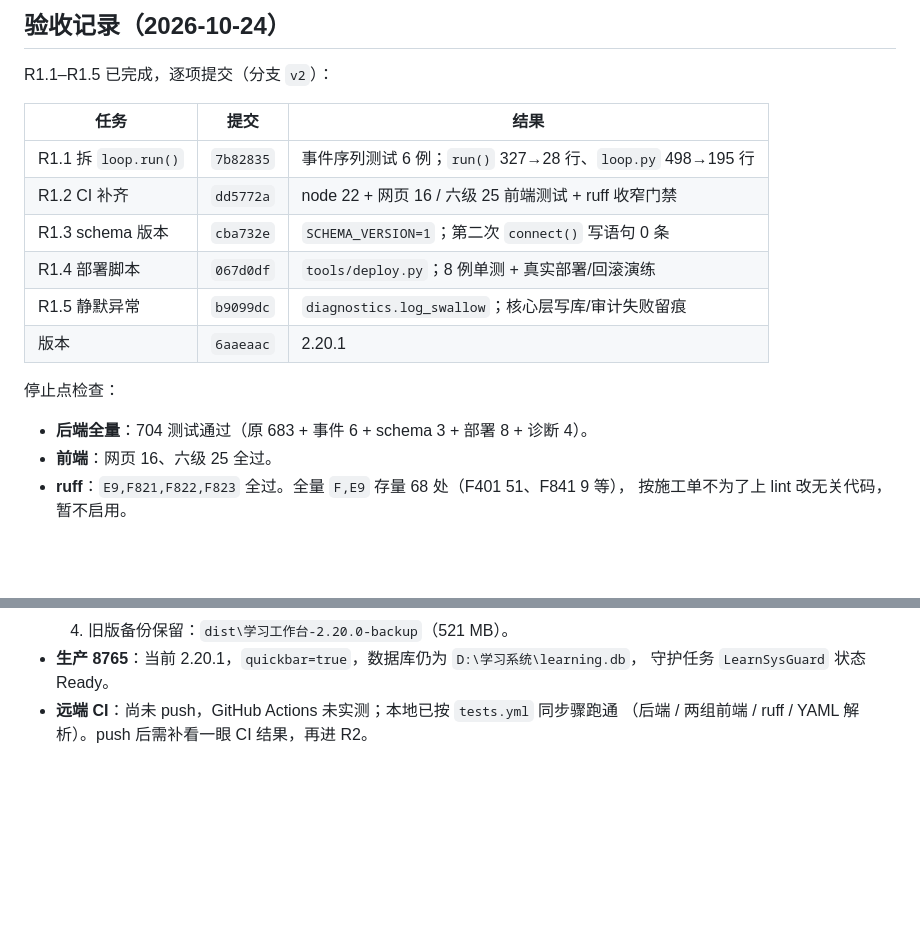
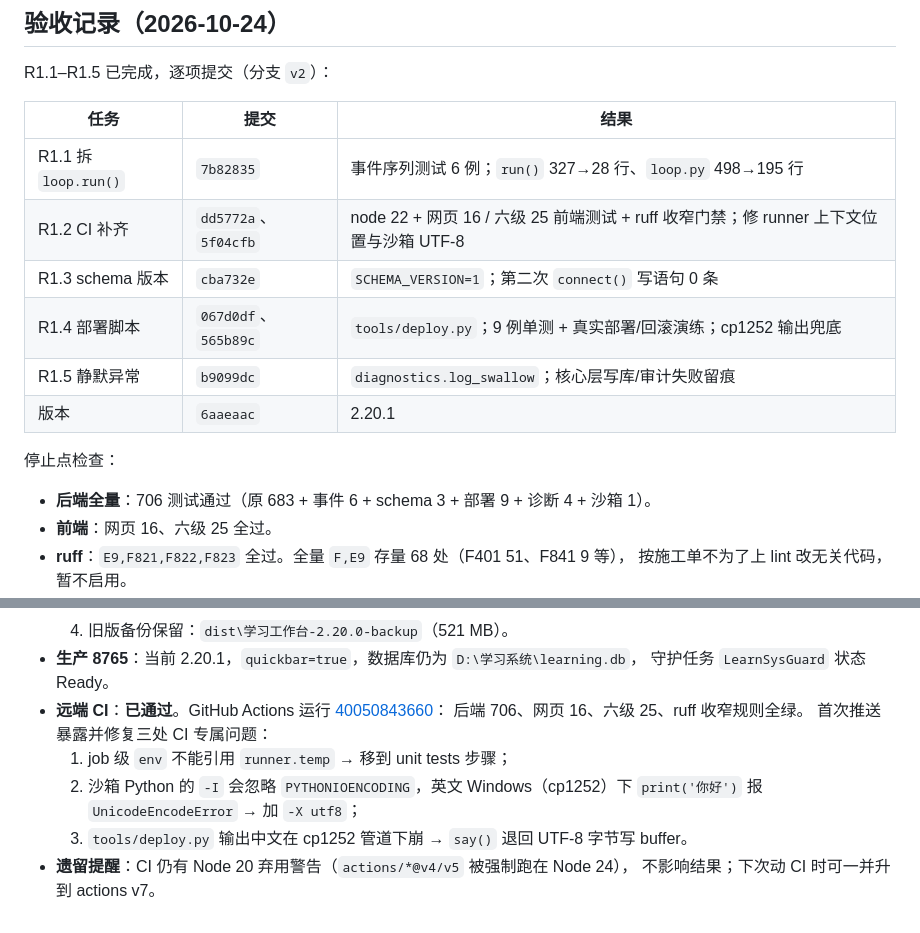
Before and after one commit to Woshixzj-0616/learnsys, a Markdown page: docs/施工单/R1-后端架构加固.md, 2 parts joined by grey strips. Rendered like a GitHub page; blank space fills up the shorter version.

Commit message:
R1 验收记录：远端 CI 已通过（706 后端 / 16+25 前端 / ruff）

```diff
--- a/docs/施工单/R1-后端架构加固.md
+++ b/docs/施工单/R1-后端架构加固.md
@@ -73,15 +73,15 @@ R1.1–R1.5 已完成，逐项提交（分支 `v2`）：
 | 任务 | 提交 | 结果 |
 |---|---|---|
 | R1.1 拆 `loop.run()` | `7b82835` | 事件序列测试 6 例；`run()` 327→28 行、`loop.py` 498→195 行 |
-| R1.2 CI 补齐 | `dd5772a` | node 22 + 网页 16 / 六级 25 前端测试 + ruff 收窄门禁 |
+| R1.2 CI 补齐 | `dd5772a`、`5f04cfb` | node 22 + 网页 16 / 六级 25 前端测试 + ruff 收窄门禁；修 runner 上下文位置与沙箱 UTF-8 |
 | R1.3 schema 版本 | `cba732e` | `SCHEMA_VERSION=1`；第二次 `connect()` 写语句 0 条 |
-| R1.4 部署脚本 | `067d0df` | `tools/deploy.py`；8 例单测 + 真实部署/回滚演练 |
+| R1.4 部署脚本 | `067d0df`、`565b89c` | `tools/deploy.py`；9 例单测 + 真实部署/回滚演练；cp1252 输出兜底 |
 | R1.5 静默异常 | `b9099dc` | `diagnostics.log_swallow`；核心层写库/审计失败留痕 |
 | 版本 | `6aaeaac` | 2.20.1 |
 
 停止点检查：
 
-- **后端全量**：704 测试通过（原 683 + 事件 6 + schema 3 + 部署 8 + 诊断 4）。
+- **后端全量**：706 测试通过（原 683 + 事件 6 + schema 3 + 部署 9 + 诊断 4 + 沙箱 1）。
 - **前端**：网页 16、六级 25 全过。
 - **ruff**：`E9,F821,F822,F823` 全过。全量 `F,E9` 存量 68 处（F401 51、F841 9 等），
   按施工单不为了上 lint 改无关代码，暂不启用。
@@ -97,5 +97,13 @@ R1.1–R1.5 已完成，逐项提交（分支 `v2`）：
   4. 旧版备份保留：`dist\学习工作台-2.20.0-backup`（521 MB）。
 - **生产 8765**：当前 2.20.1，`quickbar=true`，数据库仍为 `D:\学习系统\learning.db`，
   守护任务 `LearnSysGuard` 状态 Ready。
-- **远端 CI**：尚未 push，GitHub Actions 未实测；本地已按 `tests.yml` 同步骤跑通
-  （后端 / 两组前端 / ruff / YAML 解析）。push 后需补看一眼 CI 结果，再进 R2。
+- **远端 CI**：**已通过**。GitHub Actions 运行
+  [40050843660](https://github.com/Woshixzj-0616/learnsys/actions/runs/40050843660)：
+  后端 706、网页 16、六级 25、ruff 收窄规则全绿。
+  首次推送暴露并修复三处 CI 专属问题：
+  1. job 级 `env` 不能引用 `runner.temp` → 移到 unit tests 步骤；
+  2. 沙箱 Python 的 `-I` 会忽略 `PYTHONIOENCODING`，英文 Windows（cp1252）下
+     `print('你好')` 报 `UnicodeEncodeError` → 加 `-X utf8`；
+  3. `tools/deploy.py` 输出中文在 cp1252 管道下崩 → `say()` 退回 UTF-8 字节写 buffer。
+- **遗留提醒**：CI 仍有 Node 20 弃用警告（`actions/*@v4/v5` 被强制跑在 Node 24），
+  不影响结果；下次动 CI 时可一并升到 actions v7。
```
